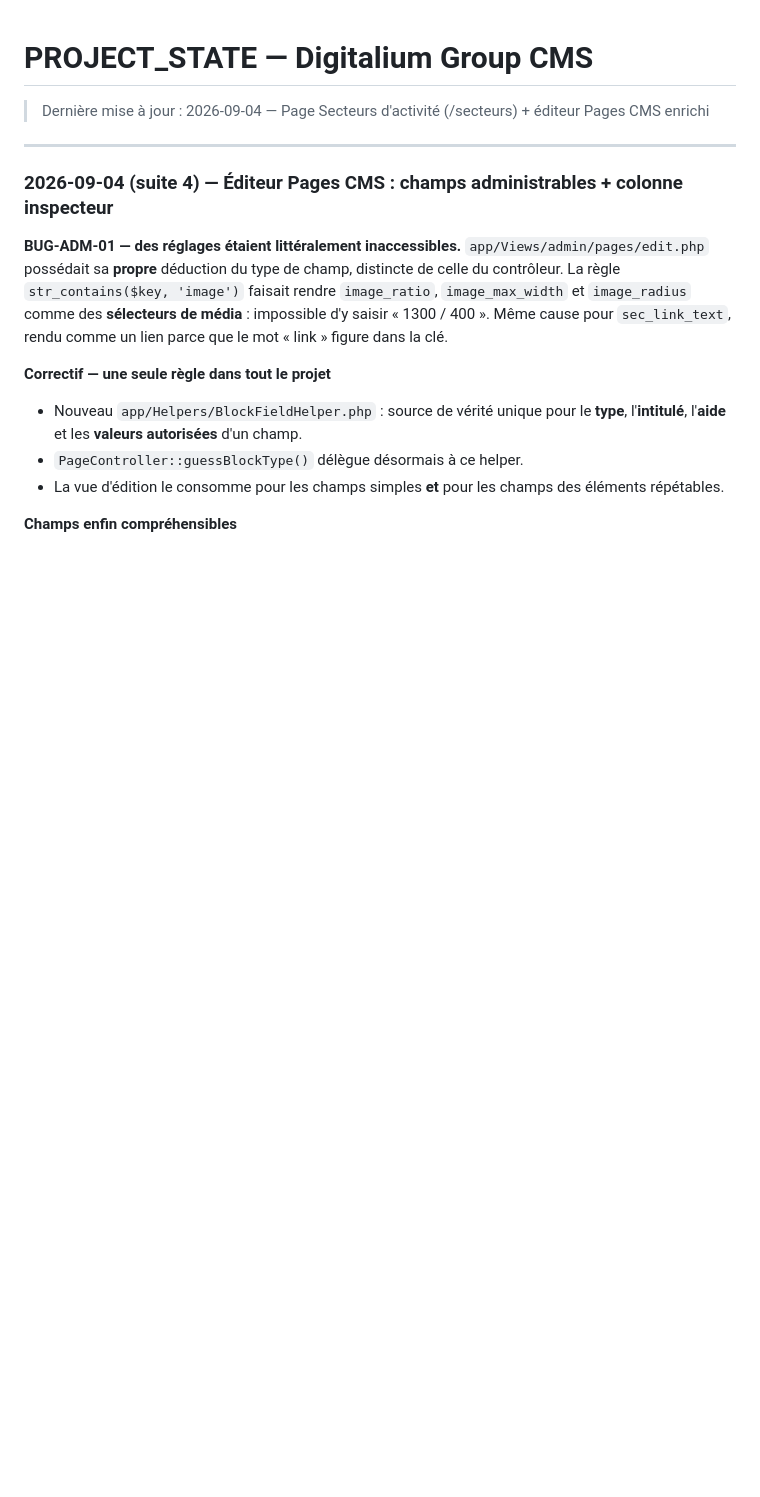
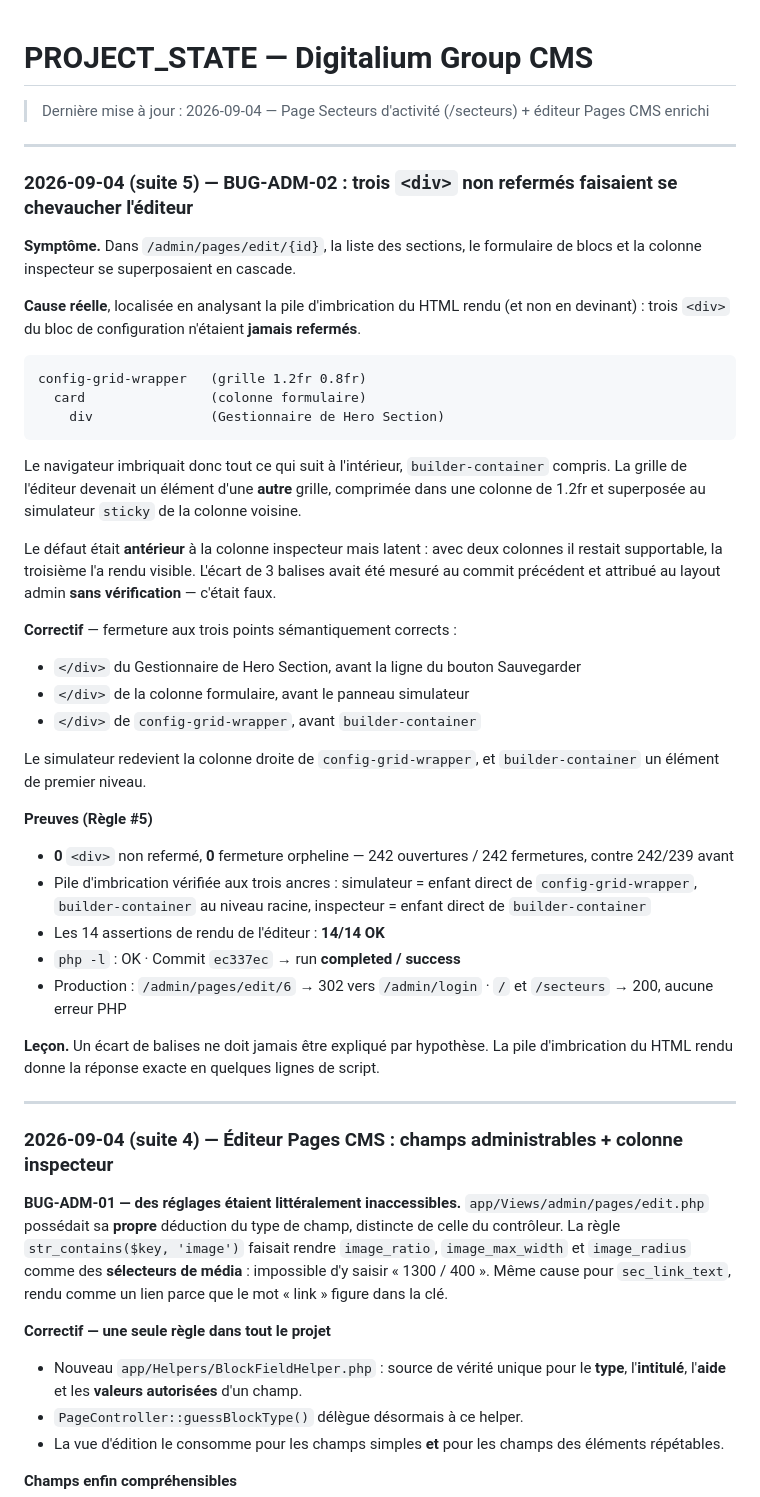
Before and after one commit to KODEX-cloud/Digitalium, a Markdown page: PROJECT_STATE.md, the part around the change. Drawn GitHub-style; blank space fills up the shorter version.

Commit message:
docs: PROJECT_STATE — BUG-ADM-02 div non refermes dans l'editeur de pages (Regle #6)
Co-Authored-By: Claude Opus 5 <noreply@anthropic.com>

````diff
--- a/PROJECT_STATE.md
+++ b/PROJECT_STATE.md
@@ -1,5 +1,47 @@
 # PROJECT_STATE — Digitalium Group CMS
 > Dernière mise à jour : 2026-09-04 — Page Secteurs d'activité (/secteurs) + éditeur Pages CMS enrichi
+
+---
+
+### 2026-09-04 (suite 5) — BUG-ADM-02 : trois `<div>` non refermés faisaient se chevaucher l'éditeur
+
+**Symptôme.** Dans `/admin/pages/edit/{id}`, la liste des sections, le formulaire de blocs et la
+colonne inspecteur se superposaient en cascade.
+
+**Cause réelle**, localisée en analysant la pile d'imbrication du HTML rendu (et non en devinant) :
+trois `<div>` du bloc de configuration n'étaient **jamais refermés**.
+
+```
+config-grid-wrapper   (grille 1.2fr 0.8fr)
+  card                (colonne formulaire)
+    div               (Gestionnaire de Hero Section)
+```
+
+Le navigateur imbriquait donc tout ce qui suit à l'intérieur, `builder-container` compris. La grille
+de l'éditeur devenait un élément d'une **autre** grille, comprimée dans une colonne de 1.2fr et
+superposée au simulateur `sticky` de la colonne voisine.
+
+Le défaut était **antérieur** à la colonne inspecteur mais latent : avec deux colonnes il restait
+supportable, la troisième l'a rendu visible. L'écart de 3 balises avait été mesuré au commit
+précédent et attribué au layout admin **sans vérification** — c'était faux.
+
+**Correctif** — fermeture aux trois points sémantiquement corrects :
+- `</div>` du Gestionnaire de Hero Section, avant la ligne du bouton Sauvegarder
+- `</div>` de la colonne formulaire, avant le panneau simulateur
+- `</div>` de `config-grid-wrapper`, avant `builder-container`
+
+Le simulateur redevient la colonne droite de `config-grid-wrapper`, et `builder-container` un
+élément de premier niveau.
+
+**Preuves (Règle #5)**
+- **0** `<div>` non refermé, **0** fermeture orpheline — 242 ouvertures / 242 fermetures, contre 242/239 avant
+- Pile d'imbrication vérifiée aux trois ancres : simulateur = enfant direct de `config-grid-wrapper`, `builder-container` au niveau racine, inspecteur = enfant direct de `builder-container`
+- Les 14 assertions de rendu de l'éditeur : **14/14 OK**
+- `php -l` : OK · Commit `ec337ec` → run **completed / success**
+- Production : `/admin/pages/edit/6` → 302 vers `/admin/login` · `/` et `/secteurs` → 200, aucune erreur PHP
+
+**Leçon.** Un écart de balises ne doit jamais être expliqué par hypothèse. La pile d'imbrication du
+HTML rendu donne la réponse exacte en quelques lignes de script.
 
 ---
 
````
